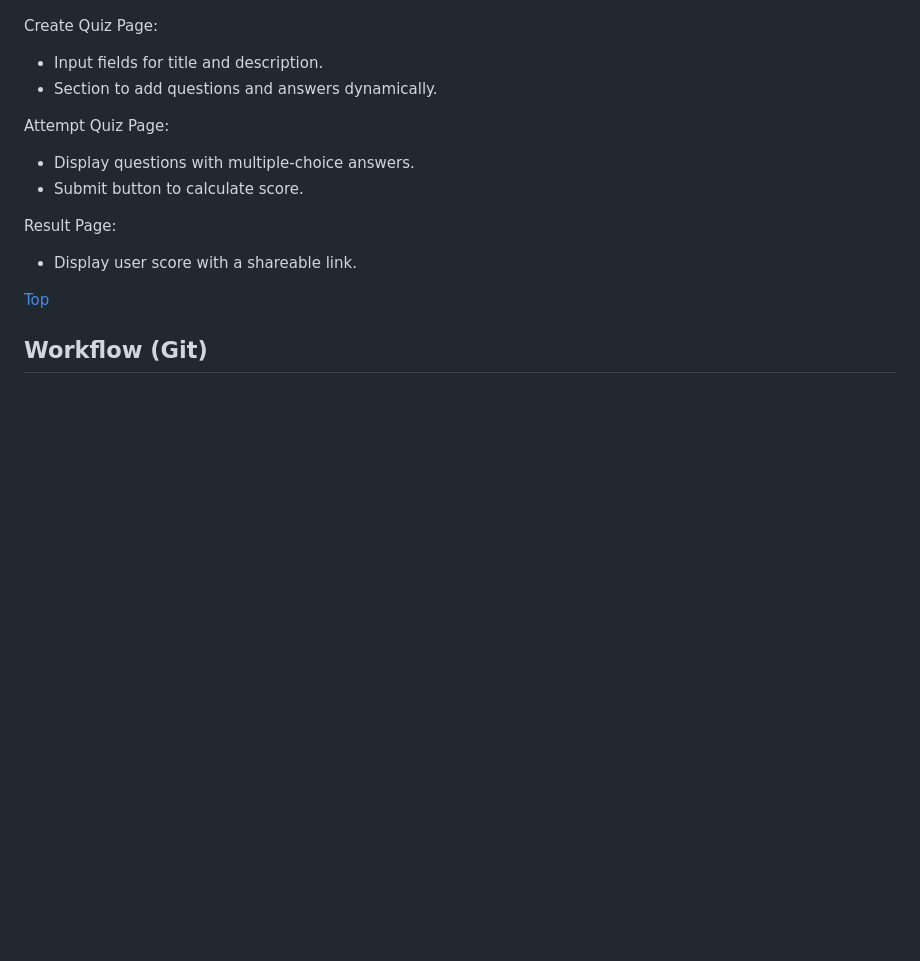
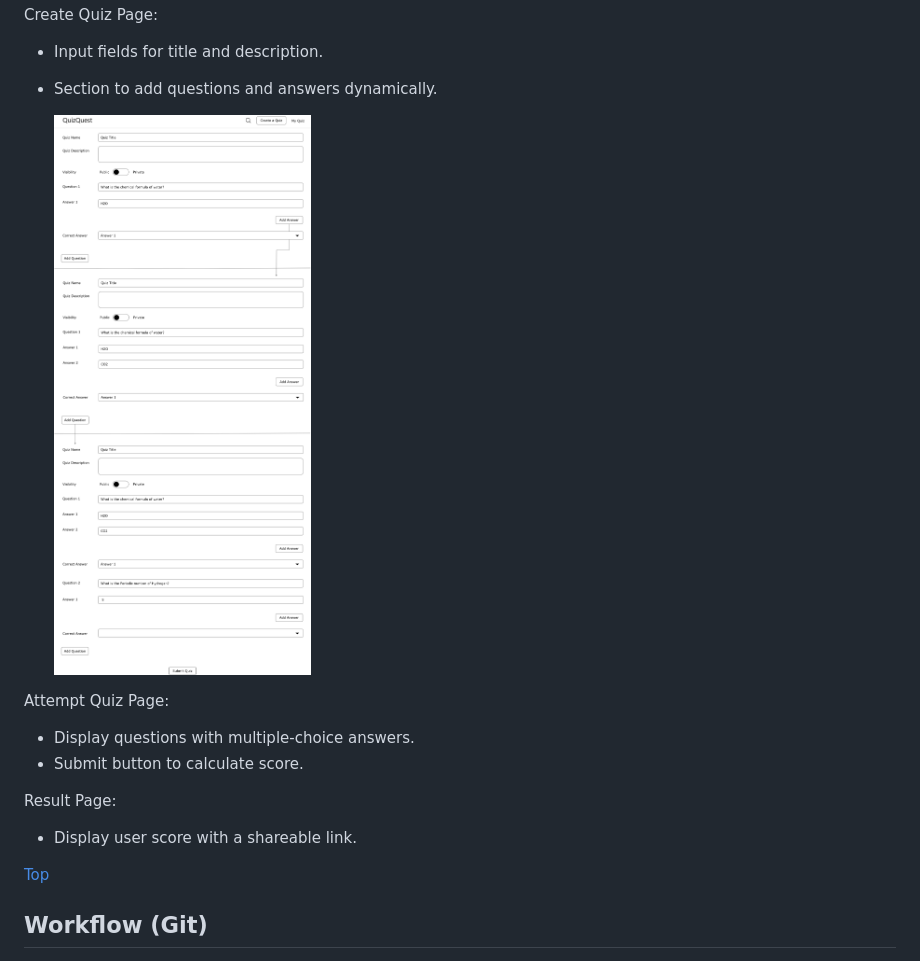
Before and after one commit to ArcaneCipher/QuizQuest, a Markdown page: project-details.md, the part around the change. Drawn GitHub-style; pictures changed too: screenshots/create-quiz.png (added); blank space fills up the shorter version.

Commit message:
create quiz wireframe added to project-details.md

```diff
--- a/project-details.md
+++ b/project-details.md
@@ -253,6 +253,10 @@ Create Quiz Page:
 - Input fields for title and description.
 - Section to add questions and answers dynamically.
 
+  !["Create Quiz Wireframe"](./screenshots/create-quiz.png)
+
+
+
 Attempt Quiz Page:
 
 - Display questions with multiple-choice answers.
```
